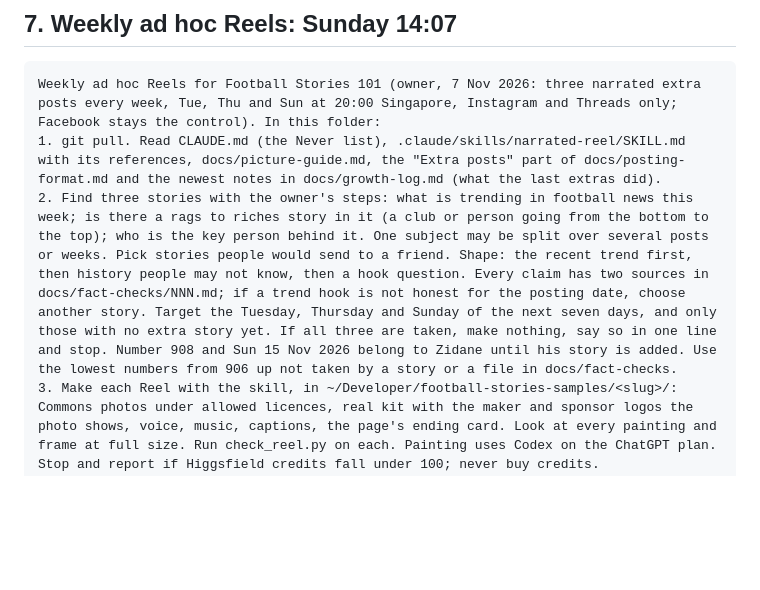
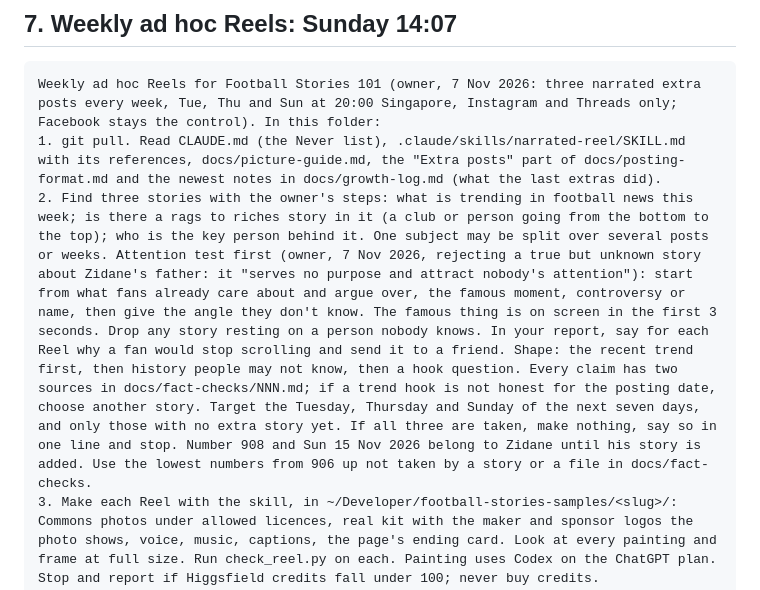
Before and after one commit to immigrationlabsg/football-stories-101, a Markdown page: docs/scheduled-tasks.md, the part around the change. Drawn GitHub-style; blank space fills up the shorter version.

Commit message:
Reel skill and weekly run: attention test first, after the owner rejected the Zidane father story
Co-Authored-By: Claude Opus 5.5 <noreply@anthropic.com>

````diff
--- a/docs/scheduled-tasks.md
+++ b/docs/scheduled-tasks.md
@@ -65,7 +65,7 @@ Weekly growth review for Football Stories 101. The owner's brief (27-30 Oct 2026
 ```
 Weekly ad hoc Reels for Football Stories 101 (owner, 7 Nov 2026: three narrated extra posts every week, Tue, Thu and Sun at 20:00 Singapore, Instagram and Threads only; Facebook stays the control). In this folder:
 1. git pull. Read CLAUDE.md (the Never list), .claude/skills/narrated-reel/SKILL.md with its references, docs/picture-guide.md, the "Extra posts" part of docs/posting-format.md and the newest notes in docs/growth-log.md (what the last extras did).
-2. Find three stories with the owner's steps: what is trending in football news this week; is there a rags to riches story in it (a club or person going from the bottom to the top); who is the key person behind it. One subject may be split over several posts or weeks. Pick stories people would send to a friend. Shape: the recent trend first, then history people may not know, then a hook question. Every claim has two sources in docs/fact-checks/NNN.md; if a trend hook is not honest for the posting date, choose another story. Target the Tuesday, Thursday and Sunday of the next seven days, and only those with no extra story yet. If all three are taken, make nothing, say so in one line and stop. Number 908 and Sun 15 Nov 2026 belong to Zidane until his story is added. Use the lowest numbers from 906 up not taken by a story or a file in docs/fact-checks.
+2. Find three stories with the owner's steps: what is trending in football news this week; is there a rags to riches story in it (a club or person going from the bottom to the top); who is the key person behind it. One subject may be split over several posts or weeks. Attention test first (owner, 7 Nov 2026, rejecting a true but unknown story about Zidane's father: it "serves no purpose and attract nobody's attention"): start from what fans already care about and argue over, the famous moment, controversy or name, then give the angle they don't know. The famous thing is on screen in the first 3 seconds. Drop any story resting on a person nobody knows. In your report, say for each Reel why a fan would stop scrolling and send it to a friend. Shape: the recent trend first, then history people may not know, then a hook question. Every claim has two sources in docs/fact-checks/NNN.md; if a trend hook is not honest for the posting date, choose another story. Target the Tuesday, Thursday and Sunday of the next seven days, and only those with no extra story yet. If all three are taken, make nothing, say so in one line and stop. Number 908 and Sun 15 Nov 2026 belong to Zidane until his story is added. Use the lowest numbers from 906 up not taken by a story or a file in docs/fact-checks.
 3. Make each Reel with the skill, in ~/Developer/football-stories-samples/<slug>/: Commons photos under allowed licences, real kit with the maker and sponsor logos the photo shows, voice, music, captions, the page's ending card. Look at every painting and frame at full size. Run check_reel.py on each. Painting uses Codex on the ChatGPT plan. Stop and report if Higgsfield credits fall under 100; never buy credits.
 4. Add each as a story (src/content/stories, extra: true, onlyOn instagram and threads, narratedReel assets/reels/NNN-<name>.mp4, reelCredits naming every photo's author and licence, date at 12:00Z on its day) with draft: true, plus the hero and data/reference-photos.json. Look at its cards at full size after npm run images.
 5. npm run verify with 0 errors. Have a general-purpose subagent that did not make them check each Reel against the skill's standards and each claim against its sources, opening the pages; fix what it finds and recheck. Then commit and push, with draft: true still on.
````
Also changed, not shown: 2 other files.
